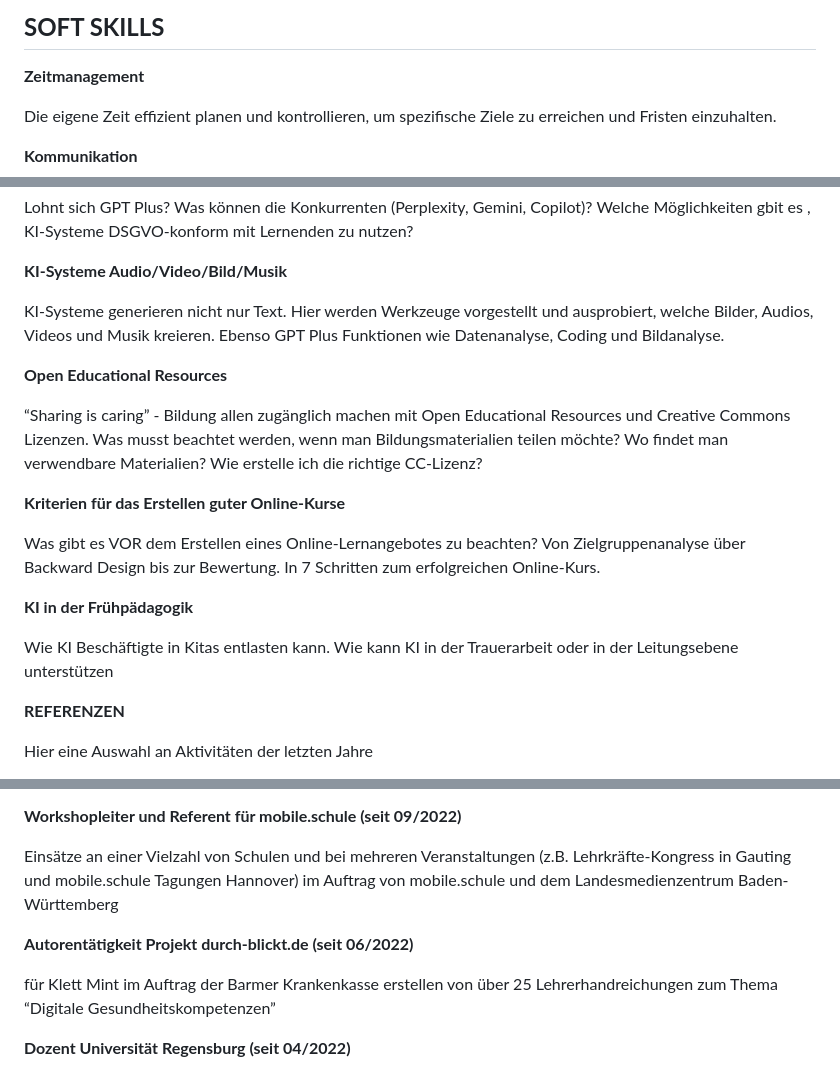
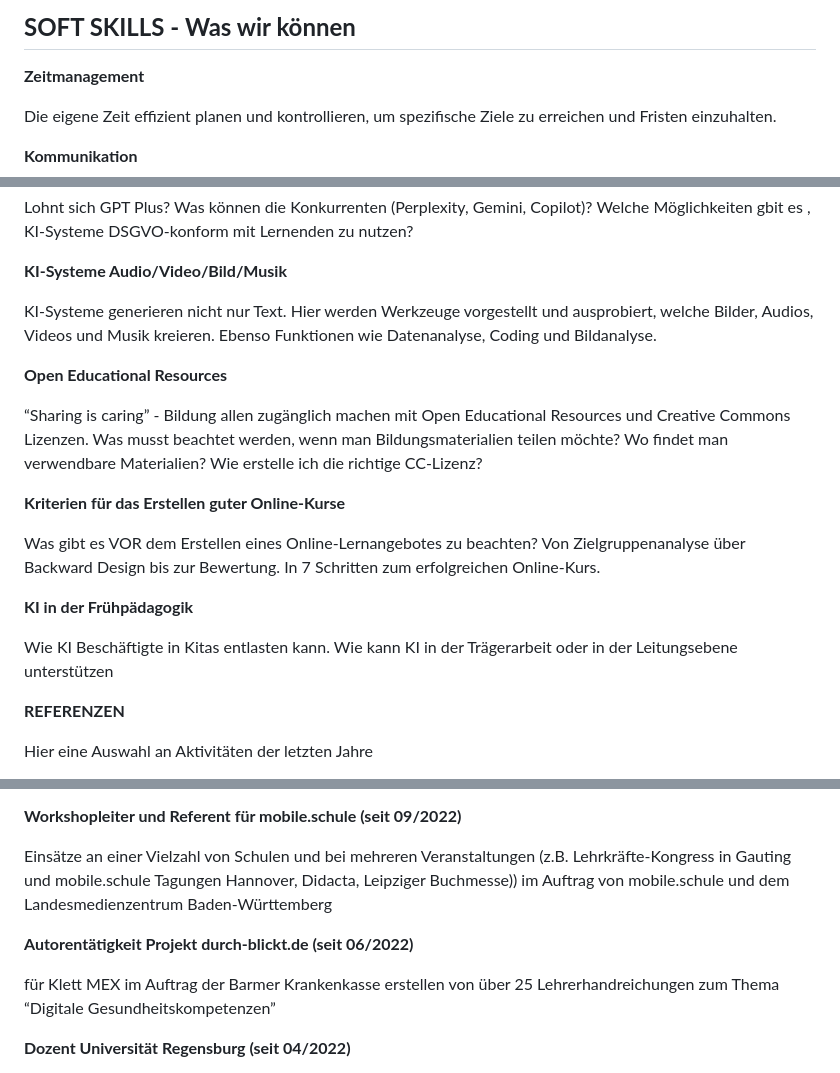
Before and after one commit to 71Professor/digitales-und-bildung, a Markdown page: Digitales & Bildung Portfolio für Website.md, 3 parts joined by grey strips. GitHub-like rendering.

```diff
--- a/Digitales & Bildung Portfolio für Website.md
+++ b/Digitales & Bildung Portfolio für Website.md
@@ -1,4 +1,4 @@
-## **SOFT SKILLS**
+## **SOFT SKILLS \- Was wir können**
 
 **Zeitmanagement**
 
@@ -110,7 +114,7 @@ Lohnt sich GPT Plus? Was können die Konkurrenten (Perplexity, Gemini, Copilot)?
 
 **KI-Systeme Audio/Video/Bild/Musik**
 
-KI-Systeme generieren nicht nur Text. Hier werden Werkzeuge vorgestellt und ausprobiert, welche Bilder, Audios, Videos und Musik kreieren. Ebenso GPT Plus Funktionen wie Datenanalyse, Coding und Bildanalyse.
+KI-Systeme generieren nicht nur Text. Hier werden Werkzeuge vorgestellt und ausprobiert, welche Bilder, Audios, Videos und Musik kreieren. Ebenso Funktionen wie Datenanalyse, Coding und Bildanalyse.
 
 **Open Educational Resources**
 
@@ -122,7 +126,7 @@ Was gibt es VOR dem Erstellen eines Online-Lernangebotes zu beachten? Von Zielgr
 
 **KI in der Frühpädagogik**
 
-Wie KI Beschäftigte in Kitas entlasten kann. Wie kann KI in der Trauerarbeit oder in der Leitungsebene unterstützen
+Wie KI Beschäftigte in Kitas entlasten kann. Wie kann KI in der Trägerarbeit oder in der Leitungsebene unterstützen
 
 **REFERENZEN**
 
@@ -142,11 +146,11 @@ Erstellen eines Moodle-Selbstlernkurses “Basis Qualifizierung Moodle” für d
 
 **Workshopleiter und Referent für mobile.schule (seit 09/2022)**
 
-Einsätze an einer Vielzahl von Schulen und bei mehreren Veranstaltungen (z.B. Lehrkräfte-Kongress in Gauting und mobile.schule Tagungen Hannover) im Auftrag von mobile.schule und dem Landesmedienzentrum Baden-Württemberg
+Einsätze an einer Vielzahl von Schulen und bei mehreren Veranstaltungen (z.B. Lehrkräfte-Kongress in Gauting und mobile.schule Tagungen Hannover, Didacta, Leipziger Buchmesse)) im Auftrag von mobile.schule und dem Landesmedienzentrum Baden-Württemberg
 
 **Autorentätigkeit Projekt durch-blickt.de (seit 06/2022)**
 
-für Klett Mint im Auftrag der Barmer Krankenkasse erstellen von über 25 Lehrerhandreichungen zum Thema “Digitale Gesundheitskompetenzen”
+für Klett MEX im Auftrag der Barmer Krankenkasse erstellen von über 25 Lehrerhandreichungen zum Thema “Digitale Gesundheitskompetenzen”
 
 **Dozent Universität Regensburg (seit 04/2022)**
 
```
Also changed, not shown: other parts of Digitales & Bildung Portfolio für Website.md (+4 -0 lines).
